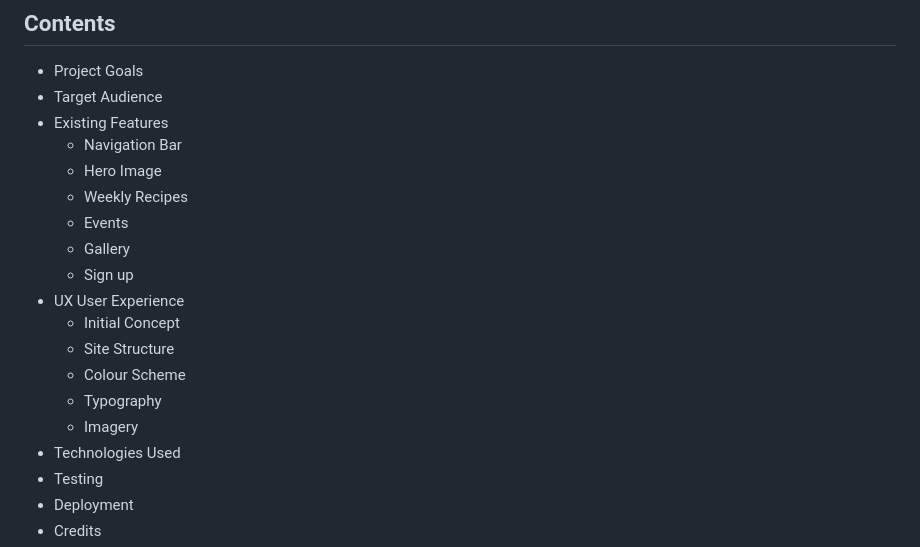
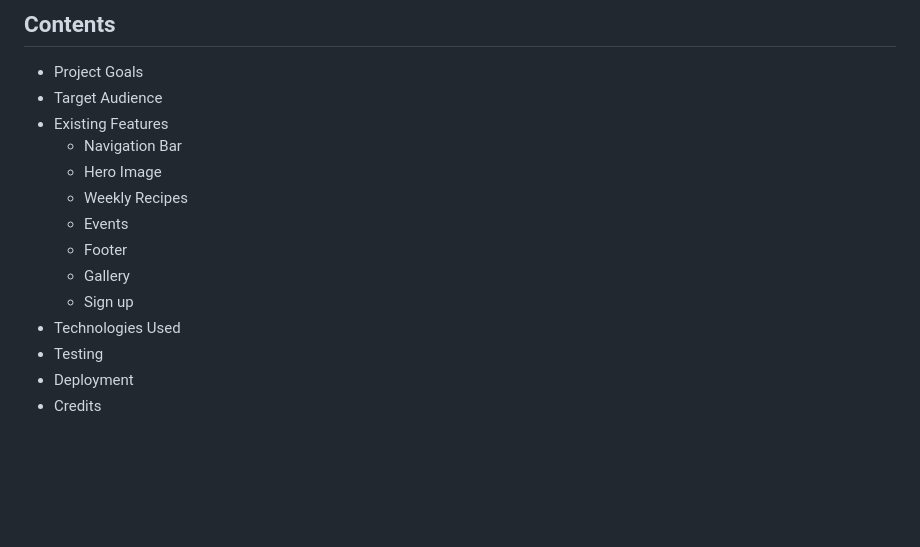
Before and after one commit to Kieran132/Food-First, a Markdown page: README.md, the part around the change printed below. Drawn GitHub-style; blank space fills up the shorter version.

```diff
--- a/README.md
+++ b/README.md
@@ -18,14 +18,9 @@ https://github.com/Kieran132/Food-First
     - Hero Image
     - Weekly Recipes
     - Events
+    - Footer
     - Gallery
     - Sign up
-- UX User Experience
-    - Initial Concept
-    - Site Structure
-    - Colour Scheme
-    - Typography
-    - Imagery
 - Technologies Used
 - Testing
 - Deployment
```
Also changed, not shown: other parts of README.md (+20 -0 lines), assets/readme.md-images/sign-up.png (added), 2 other files.
